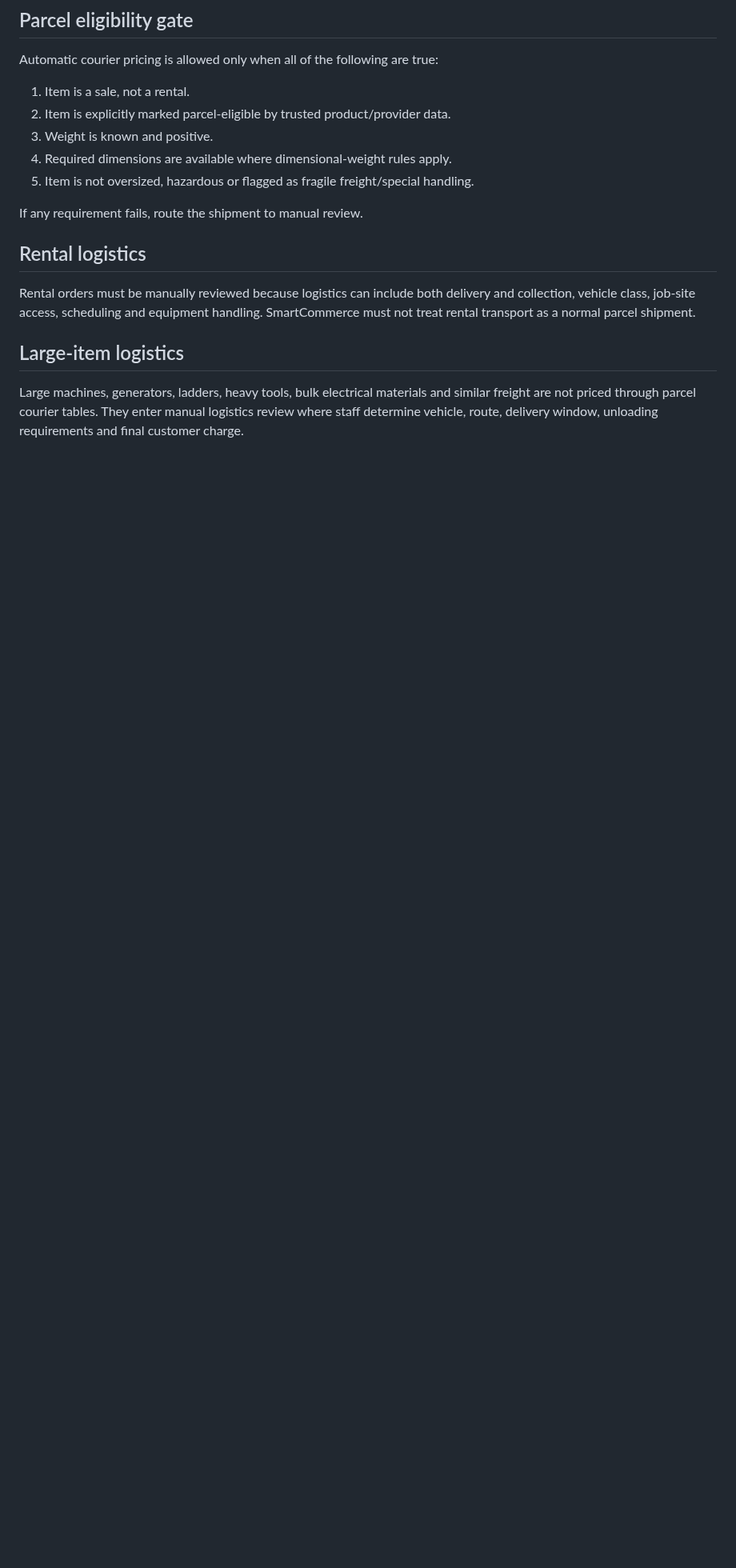
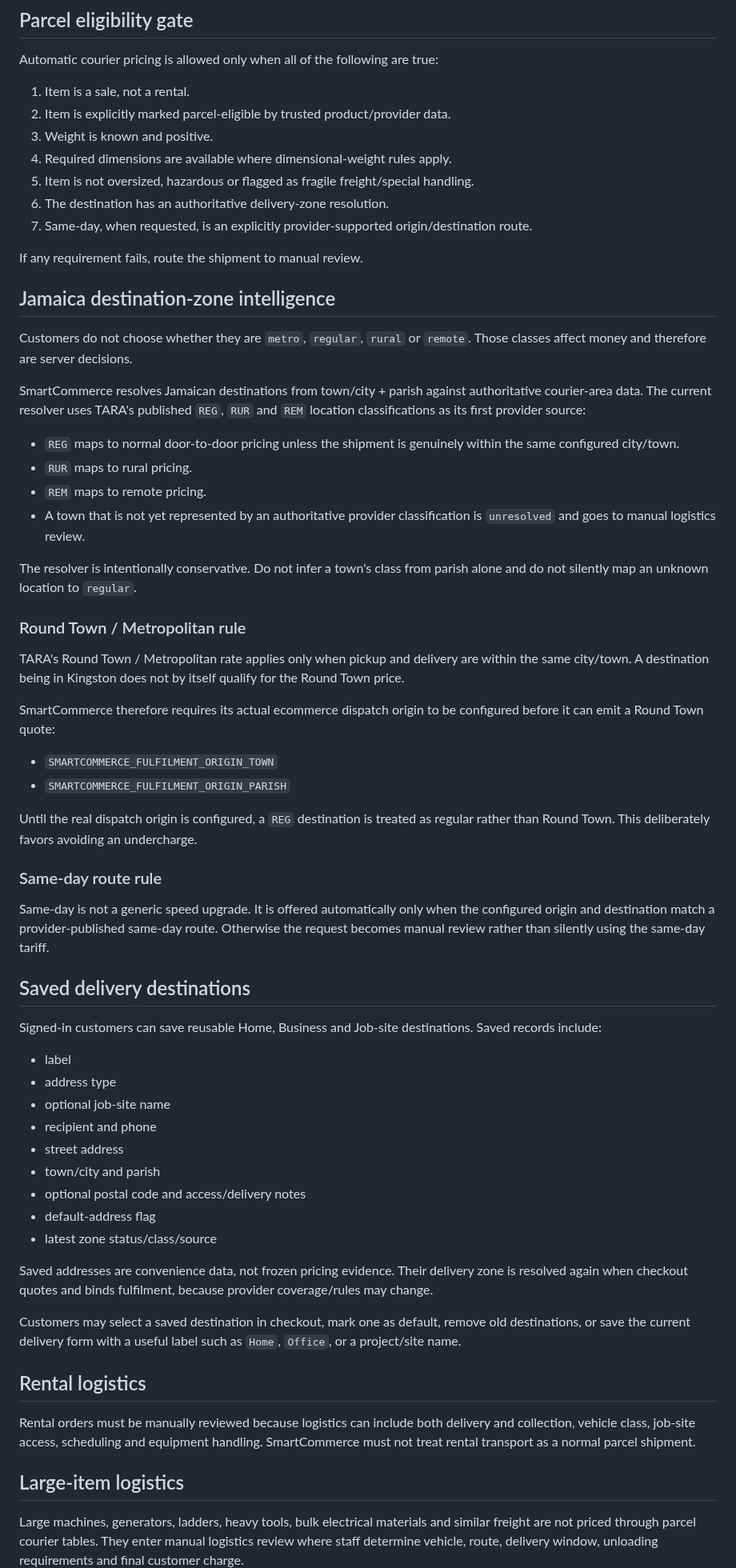
Before and after one commit to chavzwill/total-tools-smartcommerce, a Markdown page: smartcommerce-ai/docs/DELIVERY-FULFILMENT-ENGINE.md, the part around one of its changes. Shown at 80% size. GitHub-like rendering; blank space fills up the shorter version.

```diff
--- a/smartcommerce-ai/docs/DELIVERY-FULFILMENT-ENGINE.md
+++ b/smartcommerce-ai/docs/DELIVERY-FULFILMENT-ENGINE.md
@@ -56,8 +57,49 @@ Automatic courier pricing is allowed only when all of the following are true:
 3. Weight is known and positive.
 4. Required dimensions are available where dimensional-weight rules apply.
 5. Item is not oversized, hazardous or flagged as fragile freight/special handling.
+6. The destination has an authoritative delivery-zone resolution.
+7. Same-day, when requested, is an explicitly provider-supported origin/destination route.
 
 If any requirement fails, route the shipment to manual review.
+
+## Jamaica destination-zone intelligence
+Customers do not choose whether they are `metro`, `regular`, `rural` or `remote`. Those classes affect money and therefore are server decisions.
+
+SmartCommerce resolves Jamaican destinations from town/city + parish against authoritative courier-area data. The current resolver uses TARA's published `REG`, `RUR` and `REM` location classifications as its first provider source:
+- `REG` maps to normal door-to-door pricing unless the shipment is genuinely within the same configured city/town.
+- `RUR` maps to rural pricing.
+- `REM` maps to remote pricing.
+- A town that is not yet represented by an authoritative provider classification is `unresolved` and goes to manual logistics review.
+
+The resolver is intentionally conservative. Do not infer a town's class from parish alone and do not silently map an unknown location to `regular`.
+
+### Round Town / Metropolitan rule
+TARA's Round Town / Metropolitan rate applies only when pickup and delivery are within the same city/town. A destination being in Kingston does not by itself qualify for the Round Town price.
+
+SmartCommerce therefore requires its actual ecommerce dispatch origin to be configured before it can emit a Round Town quote:
+- `SMARTCOMMERCE_FULFILMENT_ORIGIN_TOWN`
+- `SMARTCOMMERCE_FULFILMENT_ORIGIN_PARISH`
+
+Until the real dispatch origin is configured, a `REG` destination is treated as regular rather than Round Town. This deliberately favors avoiding an undercharge.
+
+### Same-day route rule
+Same-day is not a generic speed upgrade. It is offered automatically only when the configured origin and destination match a provider-published same-day route. Otherwise the request becomes manual review rather than silently using the same-day tariff.
+
+## Saved delivery destinations
+Signed-in customers can save reusable Home, Business and Job-site destinations. Saved records include:
+- label
+- address type
+- optional job-site name
+- recipient and phone
+- street address
+- town/city and parish
+- optional postal code and access/delivery notes
+- default-address flag
+- latest zone status/class/source
+
+Saved addresses are convenience data, not frozen pricing evidence. Their delivery zone is resolved again when checkout quotes and binds fulfilment, because provider coverage/rules may change.
+
+Customers may select a saved destination in checkout, mark one as default, remove old destinations, or save the current delivery form with a useful label such as `Home`, `Office`, or a project/site name.
 
 ## Rental logistics
 Rental orders must be manually reviewed because logistics can include both delivery and collection, vehicle class, job-site access, scheduling and equipment handling. SmartCommerce must not treat rental transport as a normal parcel shipment.
```
Also changed, not shown: other parts of smartcommerce-ai/docs/DELIVERY-FULFILMENT-ENGINE.md (+55 -26 lines).
